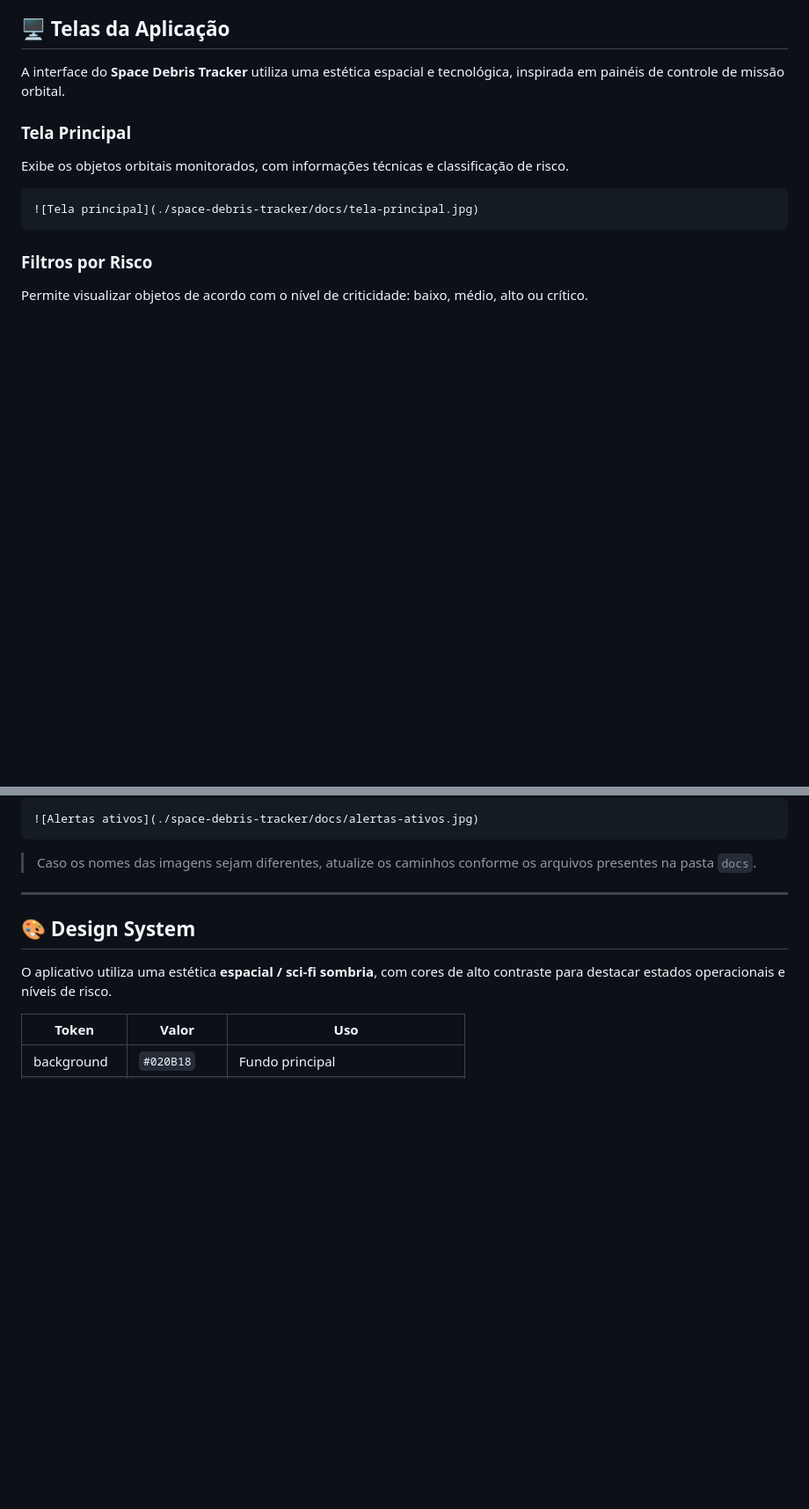
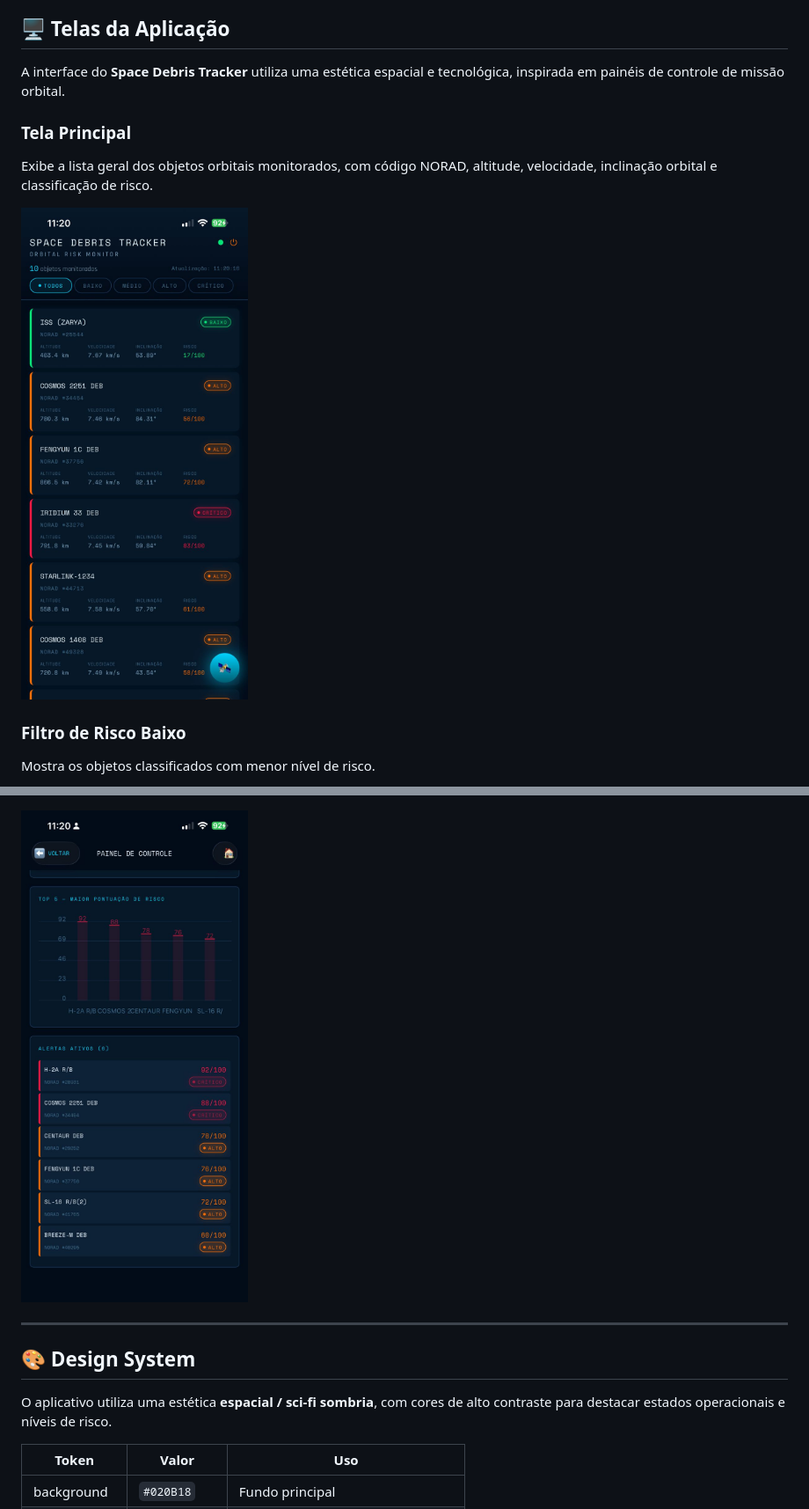
Before and after one commit to JV-004/Global-Solution---1-Semestre, a Markdown page: README.md, 2 parts joined by grey strips. Shown at 88% size. Drawn GitHub-style; blank space fills up the shorter version.

````diff
--- a/README.md
+++ b/README.md
@@ -251,13 +251,11 @@ A interface do **Space Debris Tracker** utiliza uma estética espacial e tecnol
 
 ### Tela Principal
 
-Exibe os objetos orbitais monitorados, com informações técnicas e classificação de risco.
+Exibe a lista geral dos objetos orbitais monitorados, com código NORAD, altitude, velocidade, inclinação orbital e classificação de risco.
 
-```md
 ![Tela principal](./space-debris-tracker/docs/tela-principal.jpg)
-```
 
-### Filtros por Risco
+### Filtro de Risco Baixo
 
-Permite visualizar objetos de acordo com o nível de criticidade: baixo, médio, alto ou crítico.
+Mostra os objetos classificados com menor nível de risco.
 
@@ -281,7 +292,4 @@ Exibe objetos classificados com risco elevado, facilitando a análise operaciona
 ![Alertas ativos](./space-debris-tracker/docs/alertas-ativos.jpg)
-```
-
-> Caso os nomes das imagens sejam diferentes, atualize os caminhos conforme os arquivos presentes na pasta `docs`.
 
 ---
 
````
Also changed, not shown: other parts of README.md (+21 -8 lines).
